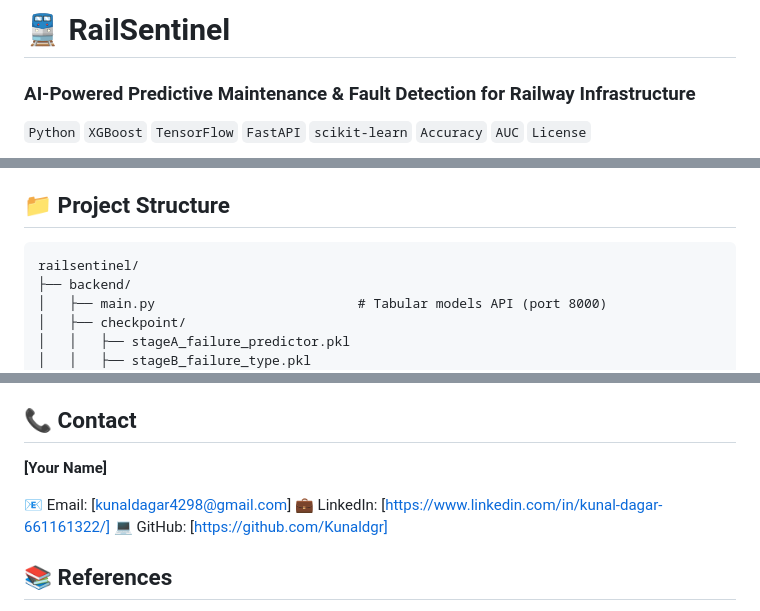
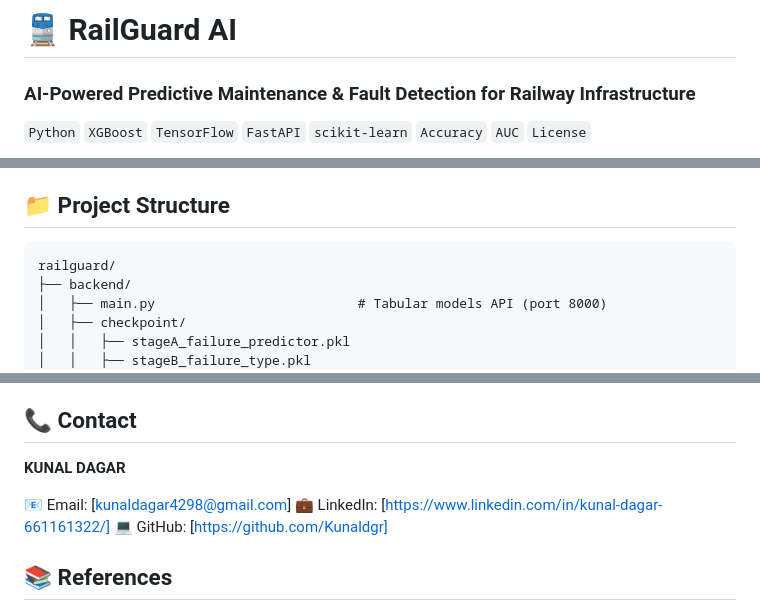
Before and after one commit to Kunaldgr/RailGuard, a Markdown page: readme.md, 3 parts joined by grey strips. GitHub-like rendering.

````diff
--- a/readme.md
+++ b/readme.md
@@ -1,4 +1,4 @@
-# 🚆 RailSentinel
+# 🚆 RailGuard AI
 
 ### AI-Powered Predictive Maintenance & Fault Detection for Railway Infrastructure
 
@@ -242,7 +242,7 @@ python -m http.server 5500
 ## 📁 Project Structure
 
 ```
-railsentinel/
+railguard/
 ├── backend/
 │   ├── main.py                          # Tabular models API (port 8000)
 │   ├── checkpoint/
@@ -316,9 +316,9 @@ Precision stayed near 1.0 across nearly all thresholds while recall plateaued ar
 
 ## 📞 Contact
 
-**[Your Name]**
+**KUNAL DAGAR**
 
-📧 Email: [kunaldagar4298@gmail.com] 💼 LinkedIn: [https://www.linkedin.com/in/kunal-dagar-661161322/] 💻 GitHub: [https://github.com/Kunaldgr]
+📧 Email: [kunaldagar4298@gmail.com] 💼 LinkedIn: [https://www.linkedin.com/in/kunal-dagar-661161322/]   💻 GitHub: [https://github.com/Kunaldgr]
 
 ## 📚 References
 
````
